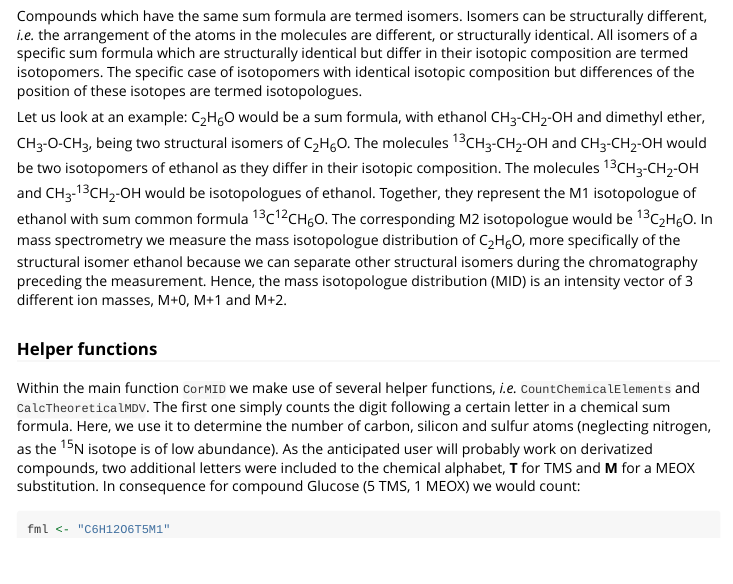
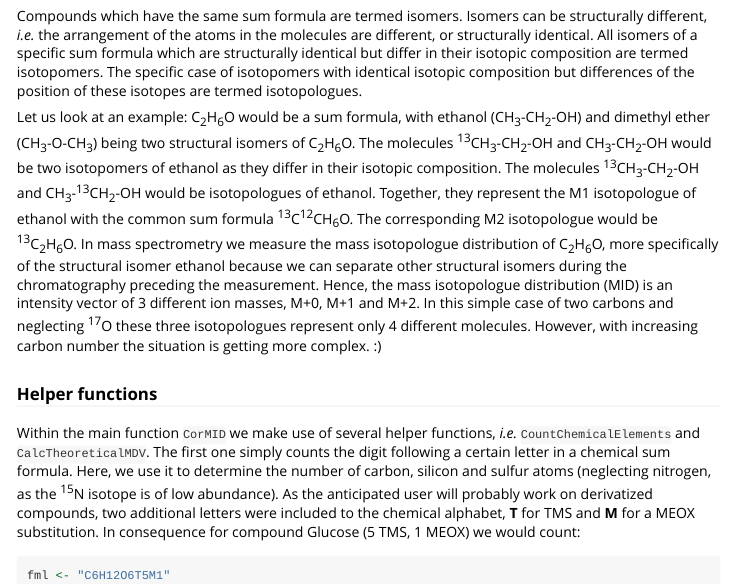
Before and after one commit to janlisec/CorMID, an R Markdown document (vignettes/CorMID.Rmd): the page in a window 1100 px wide, from 860 px down. Rendered offline with R 4.5, knitr and Pandoc, with nearby package versions; some code elsewhere in the file could not run offline.

Commit message:
Update citation and vignette.

```diff
--- a/vignettes/CorMID.Rmd
+++ b/vignettes/CorMID.Rmd
@@ -42,7 +42,7 @@ Mass spectrometry is an analytical method to separate ions due to their mass, mo
 
 Compounds which have the same sum formula are termed isomers. Isomers can be structurally different, *i.e.* the arrangement of the atoms in the molecules are different, or structurally identical. All isomers of a specific sum formula which are structurally identical but differ in their isotopic composition are termed isotopomers. The specific case of isotopomers with identical isotopic composition but differences of the position of these isotopes are termed isotopologues.
 
-Let us look at an example: C~2~H~6~O would be a sum formula, with ethanol CH~3~-CH~2~-OH and dimethyl ether, CH~3~-O-CH~3~, being two structural isomers of C~2~H~6~O. The molecules ^13^CH~3~-CH~2~-OH and CH~3~-CH~2~-OH would be two isotopomers of ethanol as they differ in their isotopic composition. The molecules ^13^CH~3~-CH~2~-OH and CH~3~-^13^CH~2~-OH would be isotopologues of ethanol. Together, they represent the M1 isotopologue of ethanol with sum common formula ^13^C^12^CH~6~O. The corresponding M2 isotopologue would be ^13^C~2~H~6~O. In mass spectrometry we measure the mass isotopologue distribution of C~2~H~6~O, more specifically of the structural isomer ethanol because we can separate other structural isomers during the chromatography preceding the measurement. Hence, the mass isotopologue distribution (MID) is an intensity vector of 3 different ion masses, M+0, M+1 and M+2.
+Let us look at an example: C~2~H~6~O would be a sum formula, with ethanol (CH~3~-CH~2~-OH) and dimethyl ether (CH~3~-O-CH~3~) being two structural isomers of C~2~H~6~O. The molecules ^13^CH~3~-CH~2~-OH and CH~3~-CH~2~-OH would be two isotopomers of ethanol as they differ in their isotopic composition. The molecules ^13^CH~3~-CH~2~-OH and CH~3~-^13^CH~2~-OH would be isotopologues of ethanol. Together, they represent the M1 isotopologue of ethanol with the common sum formula ^13^C^12^CH~6~O. The corresponding M2 isotopologue would be ^13^C~2~H~6~O. In mass spectrometry we measure the mass isotopologue distribution of C~2~H~6~O, more specifically of the structural isomer ethanol because we can separate other structural isomers during the chromatography preceding the measurement. Hence, the mass isotopologue distribution (MID) is an intensity vector of 3 different ion masses, M+0, M+1 and M+2. In this simple case of two carbons and neglecting ^17^O these three isotopologues represent only 4 different molecules. However, with increasing carbon number the situation is getting more complex. :)
 
 ### Helper functions
 
```
Also changed, not shown: 1 other file.
